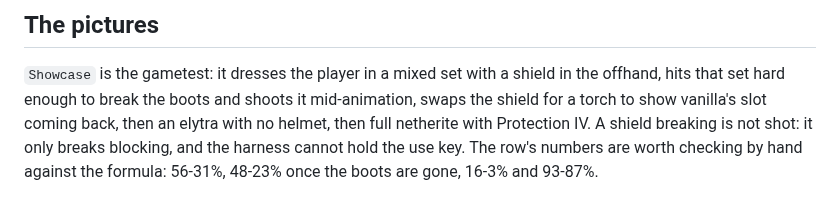
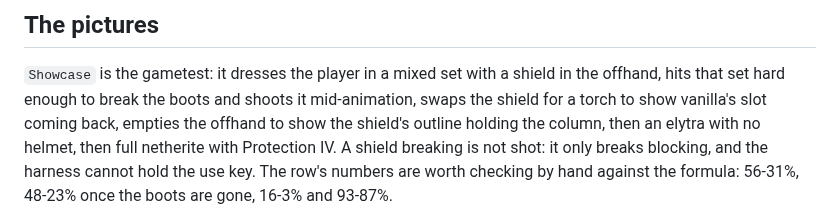
Before and after one commit to fatlard1993/armor-hud, a Markdown page: DEVELOPMENT.md, the part around the change. Drawn GitHub-style.

```diff
--- a/DEVELOPMENT.md
+++ b/DEVELOPMENT.md
@@ -62,7 +62,8 @@ from both places. The hotbar draws in creative and the health pass does not; the
 
 `Showcase` is the gametest: it dresses the player in a mixed set with a shield in the offhand,
 hits that set hard enough to break the boots and shoots it mid-animation, swaps the shield for a
-torch to show vanilla's slot coming back, then an elytra with no helmet, then full netherite with
+torch to show vanilla's slot coming back, empties the offhand to show the shield's outline
+holding the column, then an elytra with no helmet, then full netherite with
 Protection IV. A shield breaking is not shot: it only breaks blocking, and the harness cannot hold
 the use key. The row's numbers are worth checking by hand against the formula: 56-31%,
 48-23% once the boots are gone, 16-3% and 93-87%.
```
Also changed, not shown: README.md (+1 -1 lines), armor-hit.png, armor-netherite.png, armor-row.png, 2 other files.
